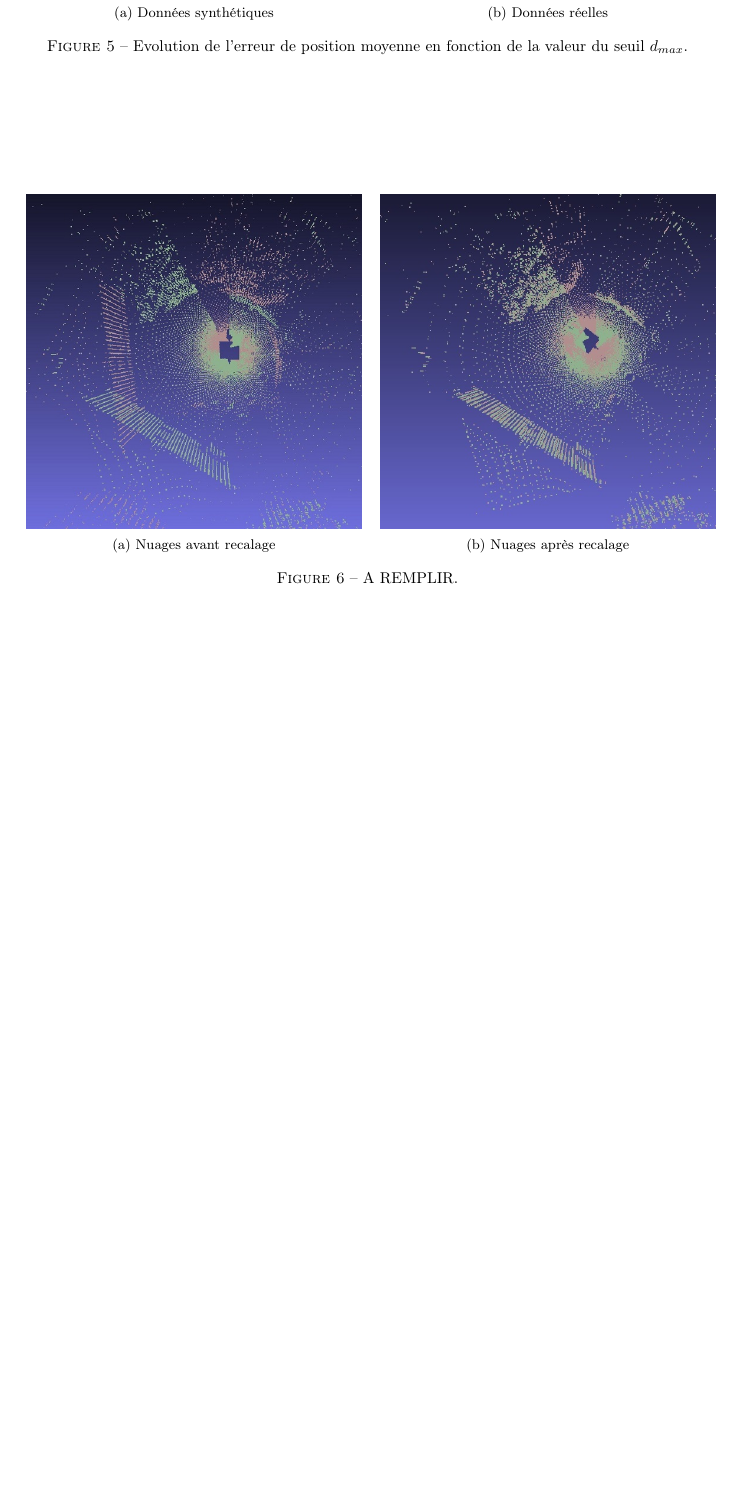
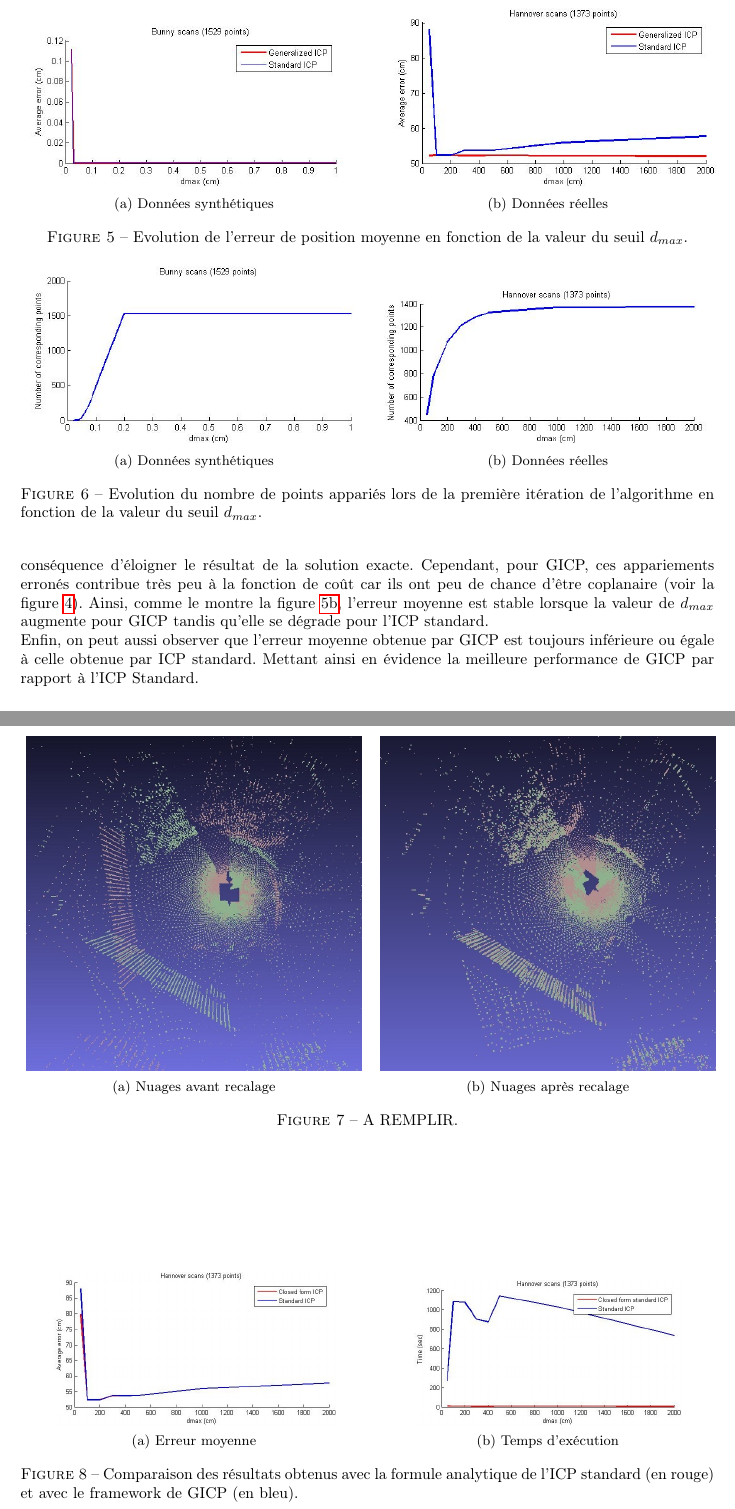
Before and after one commit to Al-th/MVA_Npm, a LaTeX document (Report/lab_report_1.tex, which reads Report/Chapters/Resultats.tex): part of page 11 of 14 before the commit and two parts of pages 11 and 12 of 15 after it, the two joined at a grey line, cut so that both start at the same text, the shorter picture padded with empty space. Compiled offline with pdfLaTeX.

Commit message:
huuum dmax DONE

```diff
--- a/Report/Chapters/Resultats.tex
+++ b/Report/Chapters/Resultats.tex
@@ -19,14 +19,16 @@ Afin d'évaluer l'influence de $d_{max}$ sur la performance de la méthode propo
    \centering
    \begin{subfigure}[t]{.5\linewidth}
      \centering
-     \includegraphics[scale=0.4]{Images/bunny_evol_error_dmax.jpg}
+     \includegraphics[scale=0.4]{Images/Resultats/bunny_evol_error_dmax.jpg}
      \caption{Données synthétiques}
+     \label{fig:err_dmax_synthe}
    \end{subfigure}%
    ~
    \begin{subfigure}[t]{.5\linewidth}
      \centering
-     \includegraphics[scale=0.4]{Images/hannover_evol_error_dmax.jpg}
+     \includegraphics[scale=0.4]{Images/Resultats/hannover_evol_error_dmax.jpg}
      \caption{Données réelles}
+     \label{fig:err_dmax_reelle}
    \end{subfigure}
 
    \caption{Evolution de l'erreur de position moyenne en fonction de la valeur du seuil $d_{max}$.}
@@ -42,4 +41,16 @@ Au contraire, sur les données réelles qui présentent des occlusions et un rec
    \centering
    \begin{subfigure}[t]{.5\linewidth}
      \centering
-     \includegraphics[scale=0.5]{Images/hannover_meshlab_before_transformation.jpg}
+     \includegraphics[scale=0.4]{Images/Resultats/bunny_size_subset_dmax.jpg}
+     \caption{Données synthétiques}
+     \label{fig:subset_dmax_synthe}
+   \end{subfigure}%
+   ~
+   \begin{subfigure}[t]{.5\linewidth}
+     \centering
+     \includegraphics[scale=0.4]{Images/Resultats/hannover_size_subset_dmax.jpg}
+     \caption{Données réelles}
+     \label{fig:subset_dmax_reelle}
+   \end{subfigure}
+
+   \caption{Evolution du nombre de points appariés lors de la première itération de l'algorithme en fonction de la valeur du seuil $d_{max}$.}
@@ -46,14 +64,21 @@ Au contraire, sur les données réelles qui présentent des occlusions et un rec
+Au contraire, sur les données réelles, on peut voir que l'erreur moyenne se dégrade pour l'ICP standard lorsque $d_{max}$ dépasse une certaine valeur, $d_{max}=200$. Tandis que l'influence sur GICP reste très faible. En effet, de nombreux appariements sont inexactes lorsque la valeur de $d_{max}$ est élevée ce qui à pour conséquence d'éloigner le résultat de la solution exacte. Cependant, pour GICP, ces appariements erronés contribue très peu à la fonction de coût car ils ont peu de chance d'être coplanaire (voir la figure \ref{fig_cov}). Ainsi, comme le montre la figure \ref{fig:err_dmax_reelle}, l'erreur moyenne est stable lorsque la valeur de $d_{max}$ augmente pour GICP tandis qu'elle se dégrade pour l'ICP standard.
+
+\begin{figure}[!h]
+   \centering
+   \begin{subfigure}[t]{.5\linewidth}
+     \centering
+     \includegraphics[scale=0.5]{Images/Resultats/hannover_meshlab_before_transformation.jpg}
      \caption{Nuages avant recalage}
    \end{subfigure}%
    ~
    \begin{subfigure}[t]{.5\linewidth}
      \centering
-     \includegraphics[scale=0.5]{Images/hannover_meshlab_after_transformation.jpg}
+     \includegraphics[scale=0.5]{Images/Resultats/hannover_meshlab_after_transformation.jpg}
      \caption{Nuages après recalage}
    \end{subfigure}
 
    \caption{A REMPLIR.}
    \label{fig:meshlab}
 \end{figure}
-%Analyse des résultats
-\subsubsection{Etude de l'influence de l'offset}
+
+Enfin, on peut aussi observer que l'erreur moyenne obtenue par GICP est toujours inférieure ou égale à celle obtenue par ICP standard. Mettant ainsi en évidence la meilleure performance de GICP par rapport à l'ICP Standard.
@@ -62,0 +91,17 @@ Au contraire, sur les données réelles qui présentent des occlusions et un rec
+\begin{figure}[!h]
+   \centering
+   \begin{subfigure}[t]{.5\linewidth}
+     \centering
+     \includegraphics[scale=0.4]{Images/Resultats/hannover_diff_ICP_closed_form_dmax.jpg}
+     \caption{Erreur moyenne}
+   \end{subfigure}%
+   ~
+   \begin{subfigure}[t]{.5\linewidth}
+     \centering
+     \includegraphics[scale=0.4]{Images/Resultats/hannover_diff_time_ICP_closed_form_dmax.jpg}
+     \caption{Temps d'exécution}
+   \end{subfigure}
+
+   \caption{Comparaison des résultats obtenus avec la formule analytique de l'ICP standard (en rouge) et avec le framework de GICP (en bleu).}
+   \label{fig:meshlab}
+\end{figure}
```
Also changed, not shown: Report/Images/Resultats/bunny_evol_error_dmax.jpg (renamed from Report/Images/bunny_evol_error_dmax.jpg), Report/Images/Resultats/bunny_nb_iter_dmax.jpg (renamed from Report/Images/bunny_nb_iter_dmax.jpg), Report/Images/Resultats/bunny_offset_evol-error.jpg (added), Report/Images/Resultats/bunny_size_subset_dmax.jpg (renamed from Report/Images/bunny_size_subset_dmax.jpg), Report/Images/Resultats/hannover_diff_ICP_closed_form_dmax.jpg (added), Report/Images/Resultats/hannover_diff_time_ICP_closed_form_dmax.jpg (added), Report/Images/Resultats/hannover_evol_error_dmax.jpg (renamed from Report/Images/hannover_evol_error_dmax.jpg), Report/Images/Resultats/hannover_meshlab_after_transformation.jpg (renamed from Report/Images/hannover_meshlab_after_transformation.jpg), Report/Images/Resultats/hannover_meshlab_before_transformation.jpg (renamed from Report/Images/hannover_meshlab_before_transformation.jpg), Report/Images/Resultats/hannover_nb_iter_dmax.jpg (renamed from Report/Images/hannover_nb_iter_dmax.jpg), Report/Images/Resultats/hannover_size_subset_dmax.jpg (renamed from Report/Images/hannover_size_subset_dmax.jpg), Report/Chapters/Resultats.tex (17 more changed lines), 2 other files.
